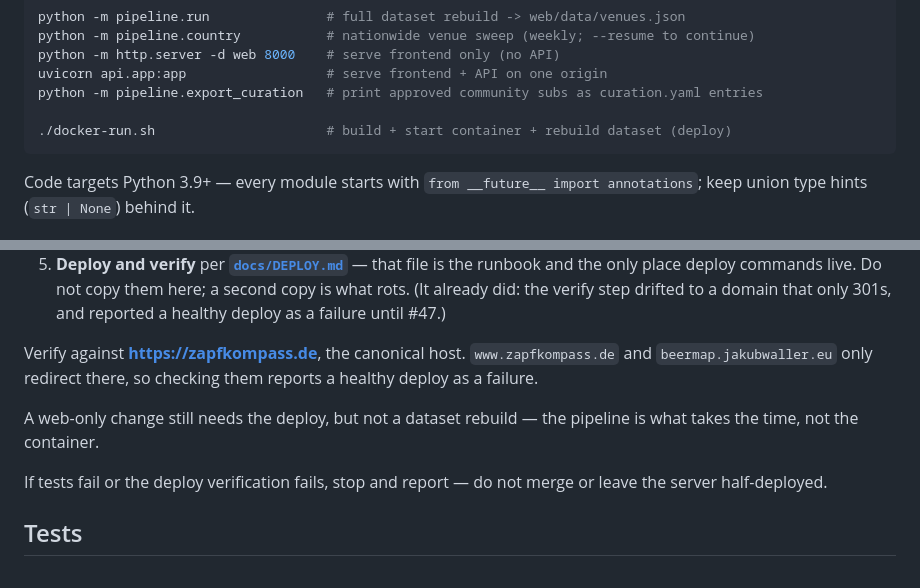
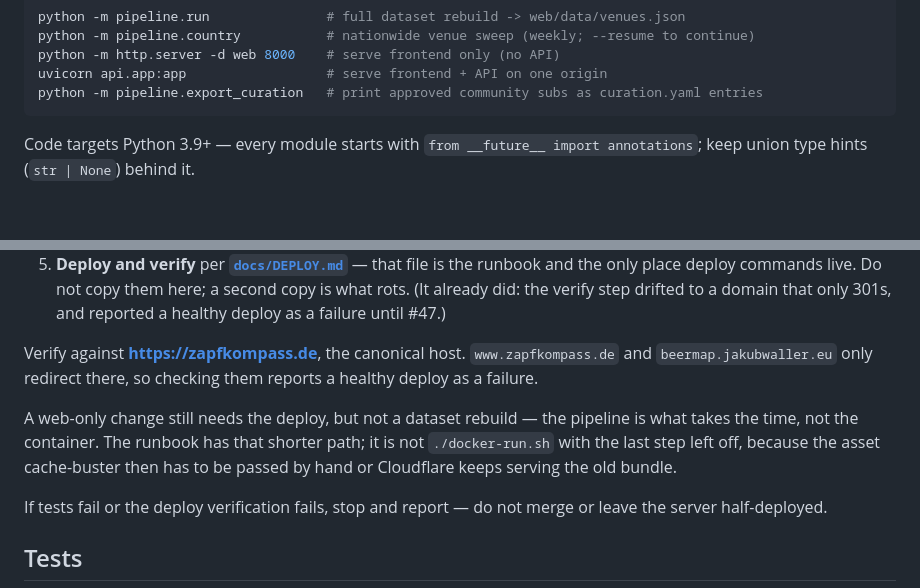
Before and after one commit to jakubwaller/beer-map, a Markdown page: CLAUDE.md, 2 parts joined by grey strips. Rendered like a GitHub page; blank space fills up the shorter version.

````diff
--- a/CLAUDE.md
+++ b/CLAUDE.md
@@ -40,8 +40,6 @@ python -m pipeline.country           # nationwide venue sweep (weekly; --resume
 python -m http.server -d web 8000    # serve frontend only (no API)
 uvicorn api.app:app                  # serve frontend + API on one origin
 python -m pipeline.export_curation   # print approved community subs as curation.yaml entries
-
-./docker-run.sh                      # build + start container + rebuild dataset (deploy)
 ```
 
 Code targets Python 3.9+ — every module starts with `from __future__ import annotations`; keep union type hints (`str | None`) behind it.
@@ -105,7 +103,7 @@ When a bugfix or feature is ready, ship it end to end without being asked for ea
 
 Verify against **https://zapfkompass.de**, the canonical host. `www.zapfkompass.de` and `beermap.jakubwaller.eu` only redirect there, so checking them reports a healthy deploy as a failure.
 
-A web-only change still needs the deploy, but not a dataset rebuild — the pipeline is what takes the time, not the container.
+A web-only change still needs the deploy, but not a dataset rebuild — the pipeline is what takes the time, not the container. The runbook has that shorter path; it is not `./docker-run.sh` with the last step left off, because the asset cache-buster then has to be passed by hand or Cloudflare keeps serving the old bundle.
 
 If tests fail or the deploy verification fails, stop and report — do not merge or leave the server half-deployed.
 
````
Also changed, not shown: docs/DEPLOY.md (+24 -0 lines).
